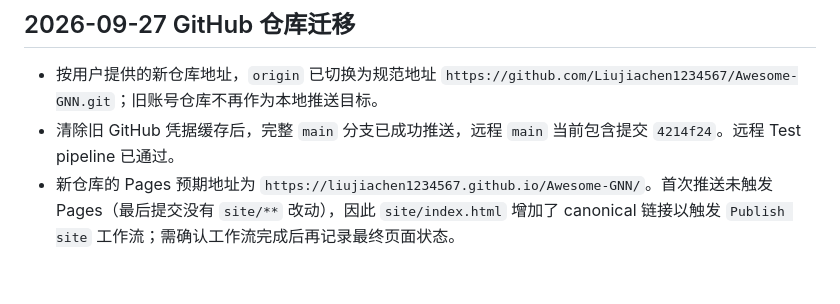
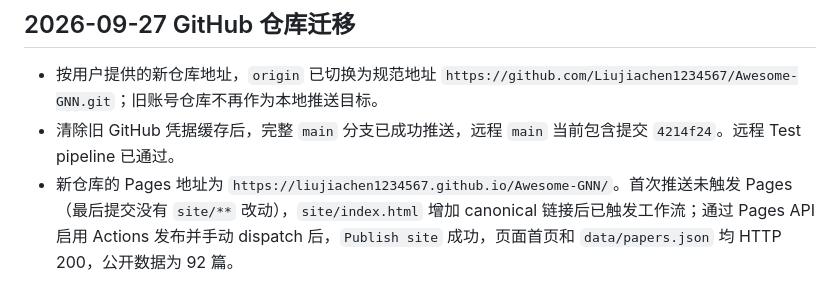
Before and after one commit to LiuJiaChen0x3f/Awesome-GNN, a Markdown page: memory.md, the part around the change. GitHub-like rendering.

Commit message:
Record migrated Pages deployment

```diff
--- a/memory.md
+++ b/memory.md
@@ -143,4 +143,4 @@
 
 - 按用户提供的新仓库地址，`origin` 已切换为规范地址 `https://github.com/Liujiachen1234567/Awesome-GNN.git`；旧账号仓库不再作为本地推送目标。
 - 清除旧 GitHub 凭据缓存后，完整 `main` 分支已成功推送，远程 `main` 当前包含提交 `4214f24`。远程 Test pipeline 已通过。
-- 新仓库的 Pages 预期地址为 `https://liujiachen1234567.github.io/Awesome-GNN/`。首次推送未触发 Pages（最后提交没有 `site/**` 改动），因此 `site/index.html` 增加了 canonical 链接以触发 `Publish site` 工作流；需确认工作流完成后再记录最终页面状态。
+- 新仓库的 Pages 地址为 `https://liujiachen1234567.github.io/Awesome-GNN/`。首次推送未触发 Pages（最后提交没有 `site/**` 改动），`site/index.html` 增加 canonical 链接后已触发工作流；通过 Pages API 启用 Actions 发布并手动 dispatch 后，`Publish site` 成功，页面首页和 `data/papers.json` 均 HTTP 200，公开数据为 92 篇。
```
